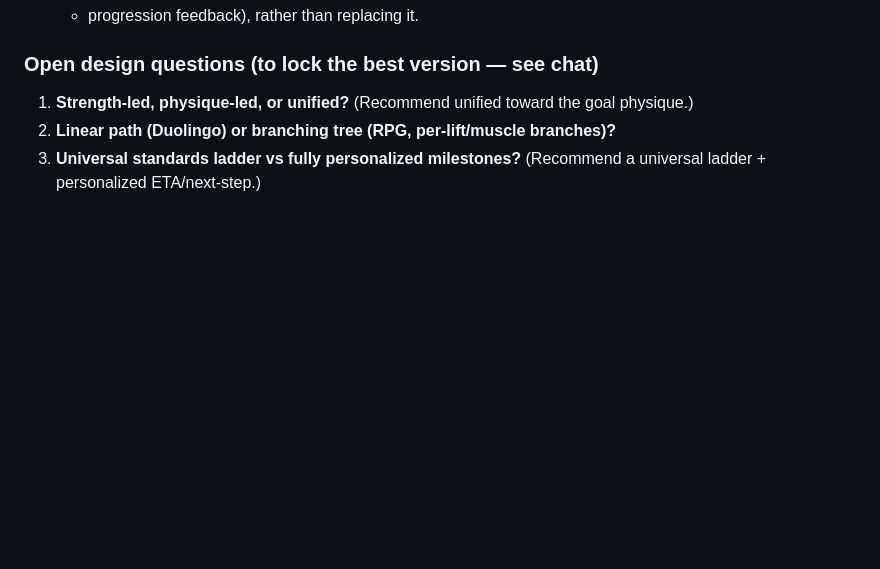
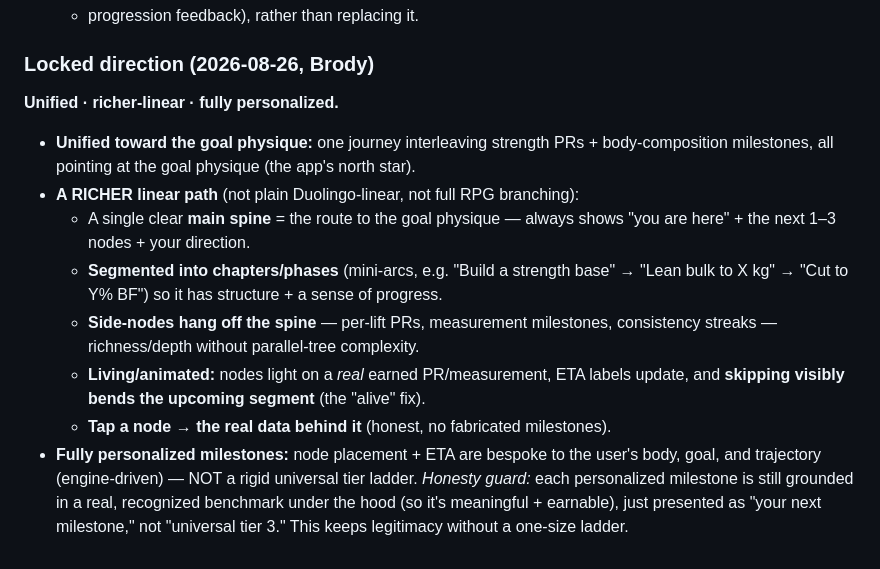
Before and after one commit to yobrody/health-hub, a Markdown page: docs/plans/2026-08-26-gym-predictive-engine-and-skill-tree.md, the part around the change. GitHub-like rendering; blank space fills up the shorter version.

Commit message:
docs(gym): lock skill-tree direction — unified, richer-linear, fully personalized
Co-Authored-By: Claude Opus 4.8 (1M context) <noreply@anthropic.com>

```diff
--- a/docs/plans/2026-08-26-gym-predictive-engine-and-skill-tree.md
+++ b/docs/plans/2026-08-26-gym-predictive-engine-and-skill-tree.md
@@ -111,8 +111,23 @@ RP/strength standards + physique milestones + Duolingo-style path gamification (
 - Extends the app's existing **Transformation** system (roadmap + physiqueMilestones
   + progression feedback), rather than replacing it.
 
-### Open design questions (to lock the best version — see chat)
-1. **Strength-led, physique-led, or unified?** (Recommend unified toward the goal physique.)
-2. **Linear path (Duolingo) or branching tree (RPG, per-lift/muscle branches)?**
-3. **Universal standards ladder vs fully personalized milestones?** (Recommend a
-   universal ladder + personalized ETA/next-step.)
+### Locked direction (2026-08-26, Brody)
+**Unified · richer-linear · fully personalized.**
+- **Unified toward the goal physique:** one journey interleaving strength PRs +
+  body-composition milestones, all pointing at the goal physique (the app's north star).
+- **A RICHER linear path** (not plain Duolingo-linear, not full RPG branching):
+  - A single clear **main spine** = the route to the goal physique — always shows
+    "you are here" + the next 1–3 nodes + your direction.
+  - **Segmented into chapters/phases** (mini-arcs, e.g. "Build a strength base" →
+    "Lean bulk to X kg" → "Cut to Y% BF") so it has structure + a sense of progress.
+  - **Side-nodes hang off the spine** — per-lift PRs, measurement milestones,
+    consistency streaks — richness/depth without parallel-tree complexity.
+  - **Living/animated:** nodes light on a *real* earned PR/measurement, ETA labels
+    update, and **skipping visibly bends the upcoming segment** (the "alive" fix).
+  - **Tap a node → the real data behind it** (honest, no fabricated milestones).
+- **Fully personalized milestones:** node placement + ETA are bespoke to the user's
+  body, goal, and trajectory (engine-driven) — NOT a rigid universal tier ladder.
+  *Honesty guard:* each personalized milestone is still grounded in a real,
+  recognized benchmark under the hood (so it's meaningful + earnable), just presented
+  as "your next milestone," not "universal tier 3." This keeps legitimacy without a
+  one-size ladder.
```
